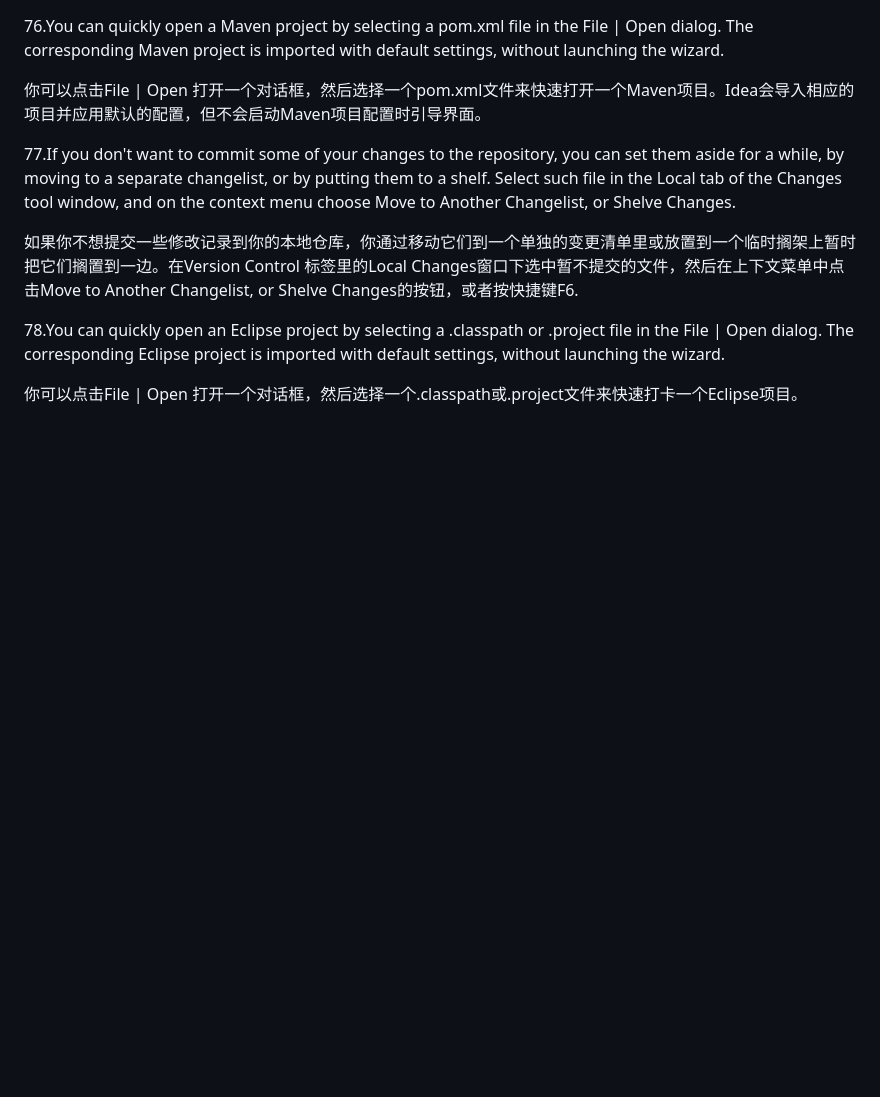
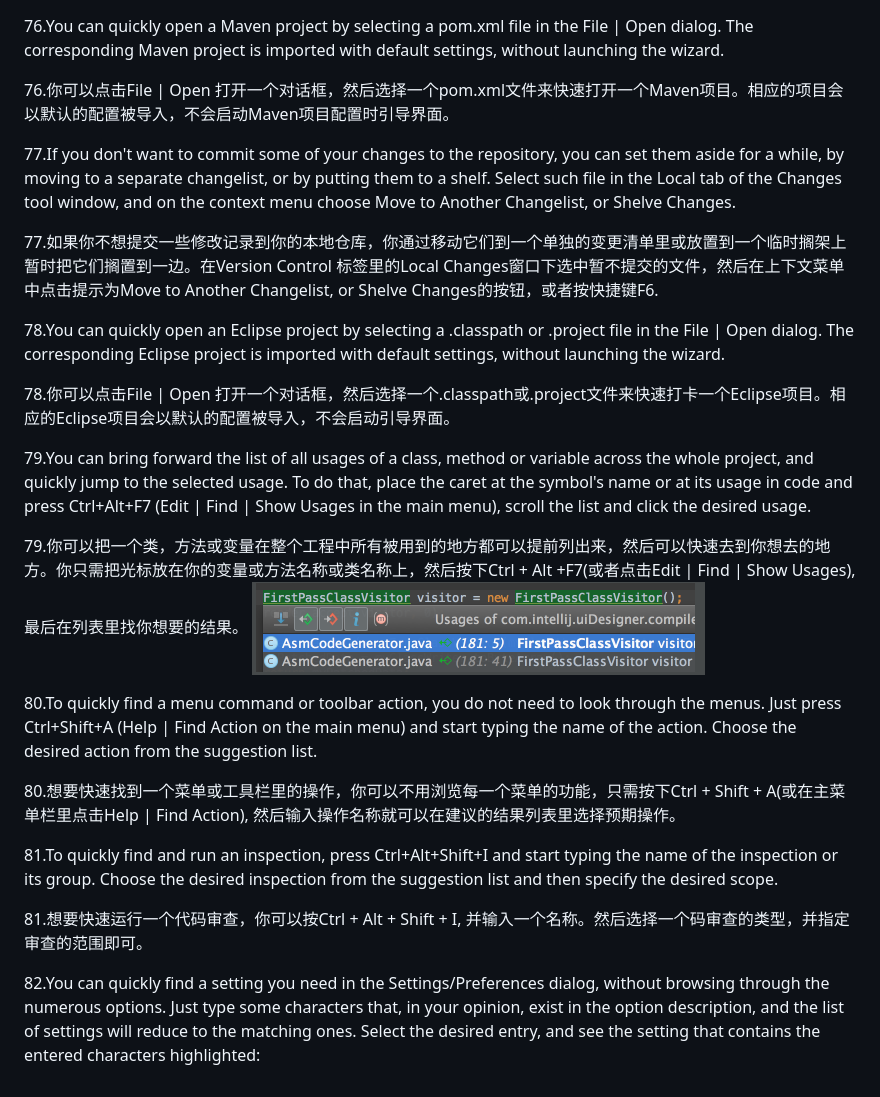
Before and after one commit to CoderRobin1987/idea-tips-zh, a Markdown page: Chapter6/Tips76-90.md, the part around the change. Drawn GitHub-style; pictures changed too: pic/79.png (added); blank space fills up the shorter version.

Commit message:
trans two more

```diff
--- a/Chapter6/Tips76-90.md
+++ b/Chapter6/Tips76-90.md
@@ -1,12 +1,27 @@
 
 76.You can quickly open a Maven project by selecting a pom.xml file in the File | Open dialog. The corresponding Maven project is imported with default settings, without launching the wizard.
 
-你可以点击File | Open 打开一个对话框，然后选择一个pom.xml文件来快速打开一个Maven项目。Idea会导入相应的项目并应用默认的配置，但不会启动Maven项目配置时引导界面。
+76.你可以点击File | Open 打开一个对话框，然后选择一个pom.xml文件来快速打开一个Maven项目。相应的项目会以默认的配置被导入，不会启动Maven项目配置时引导界面。
 
 77.If you don't want to commit some of your changes to the repository, you can set them aside for a while, by moving to a separate changelist, or by putting them to a shelf. Select such file in the Local tab of the Changes tool window, and on the context menu choose Move to Another Changelist, or Shelve Changes.
 
-如果你不想提交一些修改记录到你的本地仓库，你通过移动它们到一个单独的变更清单里或放置到一个临时搁架上暂时把它们搁置到一边。在Version Control 标签里的Local Changes窗口下选中暂不提交的文件，然后在上下文菜单中点击Move to Another Changelist, or Shelve Changes的按钮，或者按快捷键F6.
+77.如果你不想提交一些修改记录到你的本地仓库，你通过移动它们到一个单独的变更清单里或放置到一个临时搁架上暂时把它们搁置到一边。在Version Control 标签里的Local Changes窗口下选中暂不提交的文件，然后在上下文菜单中点击提示为Move to Another Changelist, or Shelve Changes的按钮，或者按快捷键F6.
 
 78.You can quickly open an Eclipse project by selecting a .classpath or .project file in the File | Open dialog. The corresponding Eclipse project is imported with default settings, without launching the wizard.
 
-你可以点击File | Open 打开一个对话框，然后选择一个.classpath或.project文件来快速打卡一个Eclipse项目。
+78.你可以点击File | Open 打开一个对话框，然后选择一个.classpath或.project文件来快速打卡一个Eclipse项目。相应的Eclipse项目会以默认的配置被导入，不会启动引导界面。
+
+79.You can bring forward the list of all usages of a class, method or variable across the whole project, and quickly jump to the selected usage. To do that, place the caret at the symbol's name or at its usage in code and press Ctrl+Alt+F7 (Edit | Find | Show Usages in the main menu), scroll the list and click the desired usage.
+
+79.你可以把一个类，方法或变量在整个工程中所有被用到的地方都可以提前列出来，然后可以快速去到你想去的地方。你只需把光标放在你的变量或方法名称或类名称上，然后按下Ctrl + Alt +F7(或者点击Edit | Find | Show Usages), 最后在列表里找你想要的结果。
+![79.png](../pic/79.png)
+
+80.To quickly find a menu command or toolbar action, you do not need to look through the menus. Just press Ctrl+Shift+A (Help | Find Action on the main menu) and start typing the name of the action. Choose the desired action from the suggestion list.
+
+80.想要快速找到一个菜单或工具栏里的操作，你可以不用浏览每一个菜单的功能，只需按下Ctrl + Shift + A(或在主菜单栏里点击Help | Find Action), 然后输入操作名称就可以在建议的结果列表里选择预期操作。
+
+81.To quickly find and run an inspection, press Ctrl+Alt+Shift+I and start typing the name of the inspection or its group. Choose the desired inspection from the suggestion list and then specify the desired scope.
+
+81.想要快速运行一个代码审查，你可以按Ctrl + Alt + Shift + I, 并输入一个名称。然后选择一个码审查的类型，并指定审查的范围即可。
+
+82.You can quickly find a setting you need in the Settings/Preferences dialog, without browsing through the numerous options. Just type some characters that, in your opinion, exist in the option description, and the list of settings will reduce to the matching ones. Select the desired entry, and see the setting that contains the entered characters highlighted:
```
Also changed, not shown: Chapter6/README.md (+6 -0 lines), pic/82.png (added).
